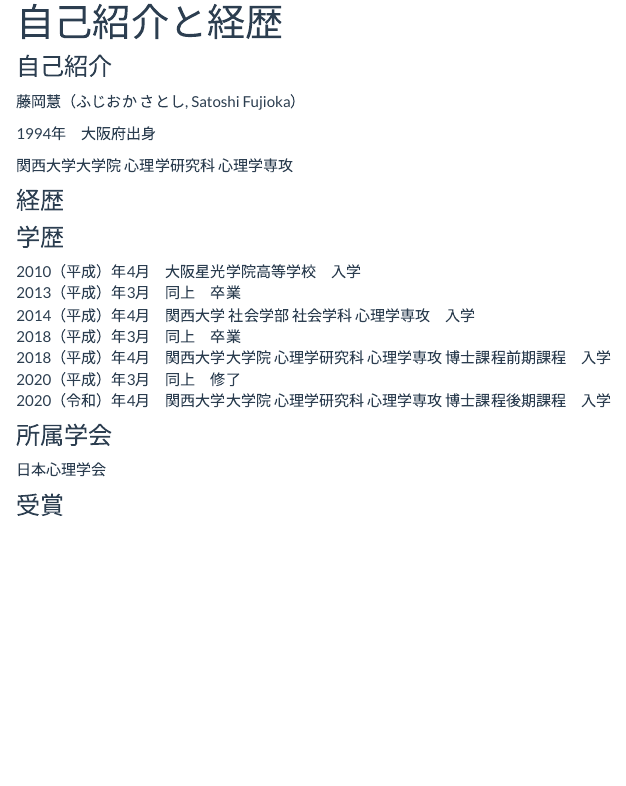
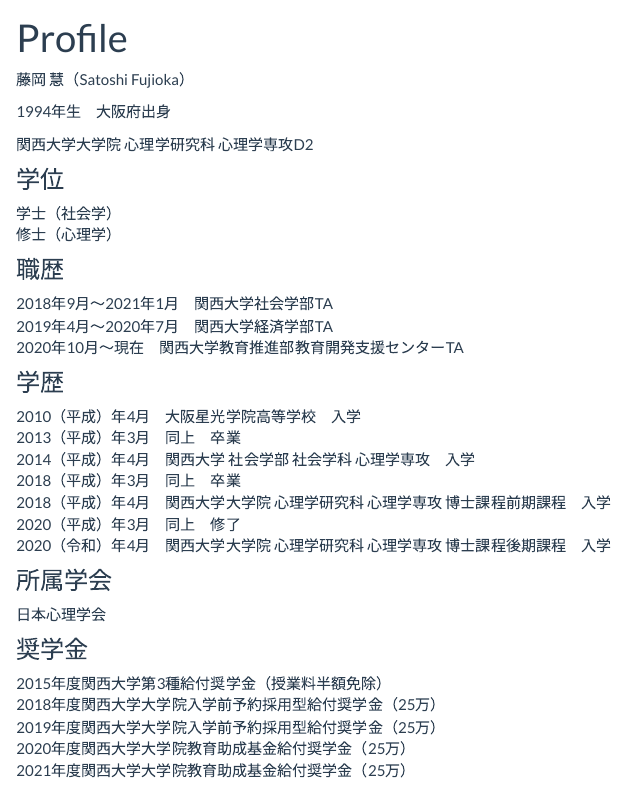
Before and after one commit to satofjok/satofjok.github.io, an R Markdown document (about.Rmd): the page in a window 1100 px wide, from 100 px down before the commit and from 80 px down after it. Rendered offline with R 4.5, knitr and Pandoc, with nearby package versions.

Commit message:
temporary

```diff
--- a/_site.yml
+++ b/_site.yml
@@ -1,12 +1,12 @@
 ---
 name: "my-website"
 navbar:
-  title: "My Website"
+  title: "Psych-tech"
   left:
     - text: "Home"
       icon: fa-home
       href: index.html
-    - text: "About Me"
+    - text: "Profile"
       href: about.html
 output:
   html_document:
--- a/about.Rmd
+++ b/about.Rmd
@@ -1,16 +1,24 @@
 ---
-title: "自己紹介と経歴"
+title: "Profile"
 ---
 
-### 自己紹介
-藤岡慧（ふじおか さとし, Satoshi Fujioka）
 
-1994年　大阪府出身
+藤岡 慧（Satoshi Fujioka）
 
-関西大学大学院 心理学研究科 心理学専攻
+1994年生　大阪府出身
+
+関西大学大学院 心理学研究科 心理学専攻D2
 
 
-### 経歴
+### 学位
+学士（社会学）
+修士（心理学）
+
+
+### 職歴
+2018年9月〜2021年1月　関西大学社会学部TA
+2019年4月〜2020年7月　関西大学経済学部TA
+2020年10月〜現在　関西大学教育推進部教育開発支援センターTA
 
 
 ### 学歴
@@ -27,4 +35,9 @@
 日本心理学会
 
 
-### 受賞
+### 奨学金
+2015年度関西大学第3種給付奨学金（授業料半額免除）
+2018年度関西大学大学院入学前予約採用型給付奨学金（25万）
+2019年度関西大学大学院入学前予約採用型給付奨学金（25万）
+2020年度関西大学大学院教育助成基金給付奨学金（25万）
+2021年度関西大学大学院教育助成基金給付奨学金（25万）
```
Also changed, not shown: 2 other files.
